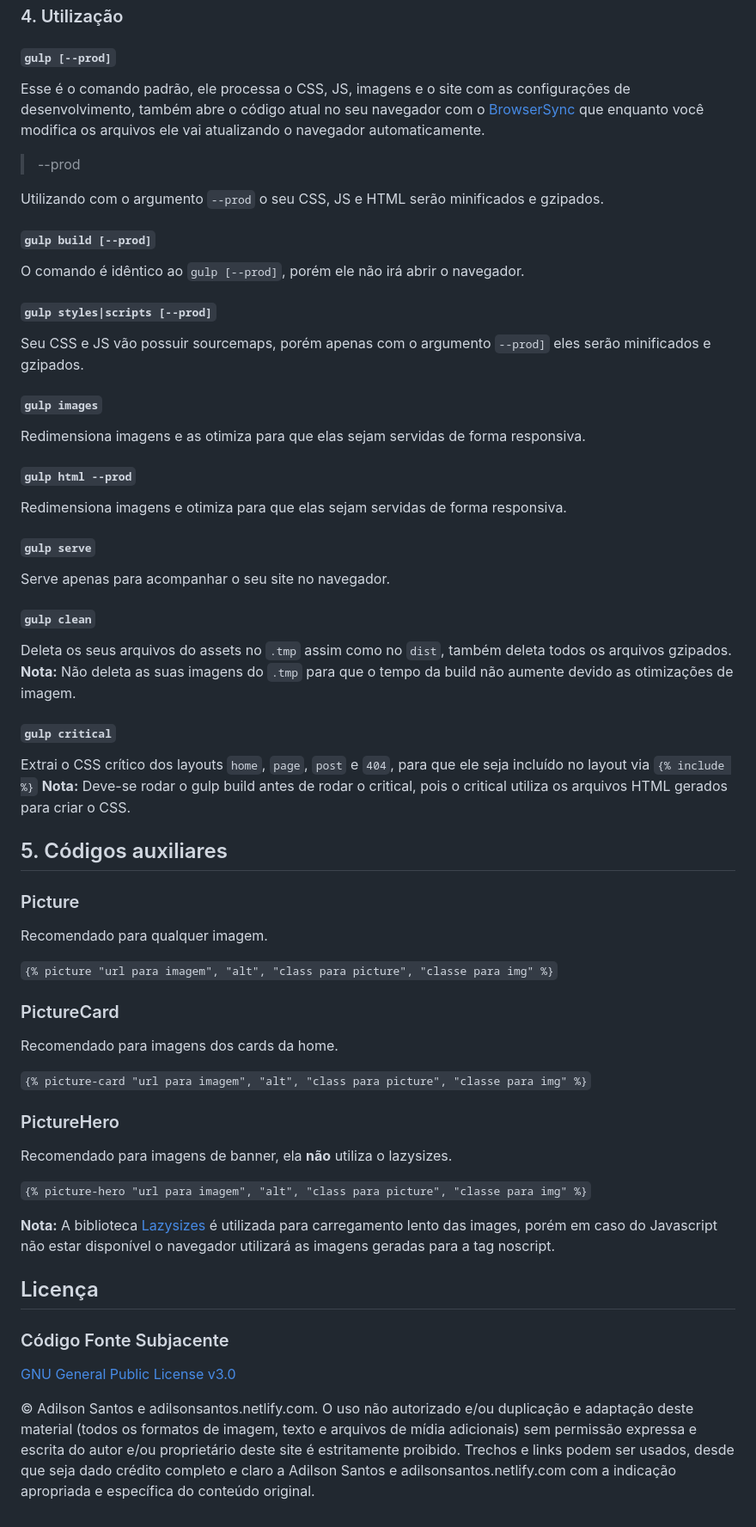
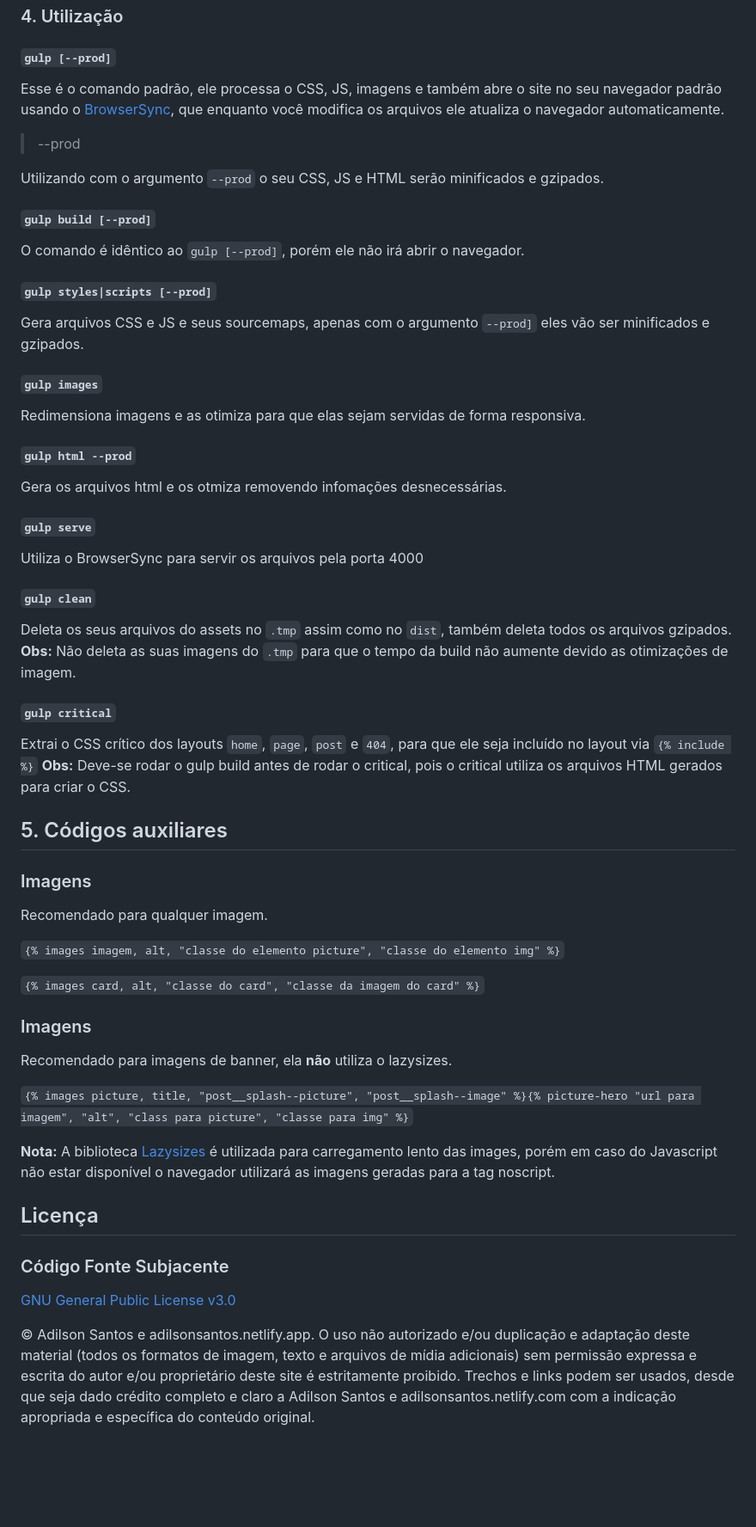
Before and after one commit to adilsonfsantos/Portfolio-11ty, a Markdown page: README.md, the part around the change. Shown: that part at 86% size. Drawn GitHub-style; blank space fills up the shorter version.

Commit message:
- Updated README.MD to reflect changes on the repo

```diff
--- a/README.md
+++ b/README.md
@@ -69,7 +69,9 @@ Clone o repositório e use o comando `npm install`
 
 #### `gulp [--prod]`
 
-Esse é o comando padrão, ele processa o CSS, JS, imagens e o site com as configurações de desenvolvimento, também abre o código atual no seu navegador com o [BrowserSync](https://github.com/shakyShane/browser-sync) que enquanto você modifica os arquivos ele vai atualizando o navegador automaticamente.
+Esse é o comando padrão, ele processa o CSS, JS, imagens e também abre o site
+no seu navegador padrão usando o [BrowserSync](https://github.com/shakyShane/browser-sync),
+que enquanto você modifica os arquivos ele atualiza o navegador automaticamente.
 
 > --prod
 
@@ -81,7 +83,9 @@ O comando é idêntico ao `gulp [--prod]`, porém ele não irá abrir o navegado
 
 #### `gulp styles|scripts [--prod]`
 
-Seu CSS e JS vão possuir sourcemaps, porém apenas com o argumento `--prod]` eles serão minificados e gzipados.
+Gera arquivos CSS e JS e seus sourcemaps,
+apenas com o argumento `--prod]` eles vão ser
+minificados e gzipados.
 
 #### `gulp images`
 
@@ -89,39 +93,43 @@ Redimensiona imagens e as otimiza para que elas sejam servidas de forma responsi
 
 #### `gulp html --prod`
 
-Redimensiona imagens e otimiza para que elas sejam servidas de forma responsiva.
+Gera os arquivos html e os otmiza removendo infomações desnecessárias.
 
 #### `gulp serve`
 
-Serve apenas para acompanhar o seu site no navegador.
+Utiliza o BrowserSync para servir os arquivos pela porta
+4000
 
 #### `gulp clean`
 
-Deleta os seus arquivos do assets no `.tmp` assim como no `dist`, também deleta todos os arquivos gzipados. **Nota:** Não deleta as suas imagens do `.tmp` para que o tempo da build não aumente devido as otimizações de imagem.
+Deleta os seus arquivos do assets no `.tmp` assim como no `dist`,
+também deleta todos os arquivos gzipados.
+**Obs:** Não deleta as suas imagens do `.tmp`
+para que o tempo da build não aumente devido as otimizações de imagem.
 
 #### `gulp critical`
 
-Extrai o CSS crítico dos layouts `home`, `page`, `post` e `404`, para que ele seja incluído no layout via `{% include %}` **Nota:** Deve-se rodar o gulp build antes de rodar o critical, pois o critical utiliza os arquivos HTML gerados para criar o CSS.
+Extrai o CSS crítico dos layouts `home`, `page`, `post` e `404`,
+para que ele seja incluído no layout via `{% include %}`
+**Obs:** Deve-se rodar o gulp build antes de rodar o critical,
+pois o critical utiliza os arquivos HTML gerados para criar o CSS.
 
 ## 5. Códigos auxiliares
 
-### Picture
+### Imagens
 
 Recomendado para qualquer imagem.
 
-`{% picture "url para imagem", "alt", "class para picture", "classe para img" %}`
+`{% images imagem, alt, "classe do elemento picture", "classe do elemento img" %}`
 
-### PictureCard
 
-Recomendado para imagens dos cards da home.
+`{% images card, alt, "classe do card", "classe da imagem do card" %}`
 
-`{% picture-card "url para imagem", "alt", "class para picture", "classe para img" %}`
-
-### PictureHero
+### Imagens
 
 Recomendado para imagens de banner, ela **não** utiliza o lazysizes.
 
-`{% picture-hero "url para imagem", "alt", "class para picture", "classe para img" %}`
+`{% images picture, title, "post__splash--picture", "post__splash--image" %}{% picture-hero "url para imagem", "alt", "class para picture", "classe para img" %}`
 
 **Nota:** A biblioteca [Lazysizes](https://github.com/aFarkas/lazysizes) é utilizada para carregamento lento das images, porém em caso do Javascript não estar disponível o navegador utilizará as imagens geradas para a tag noscript.
 
@@ -131,4 +139,4 @@ Recomendado para imagens de banner, ela **não** utiliza o lazysizes.
 
 [GNU General Public License v3.0](https://github.com/adilsonfsantos/Portfolio-11ty/blob/master/LICENSE.md)
 
-© Adilson Santos e adilsonsantos.netlify.com. O uso não autorizado e/ou duplicação e adaptação deste material (todos os formatos de imagem, texto e arquivos de mídia adicionais) sem permissão expressa e escrita do autor e/ou proprietário deste site é estritamente proibido. Trechos e links podem ser usados, desde que seja dado crédito completo e claro a Adilson Santos e adilsonsantos.netlify.com com a indicação apropriada e específica do conteúdo original.
+© Adilson Santos e adilsonsantos.netlify.app. O uso não autorizado e/ou duplicação e adaptação deste material (todos os formatos de imagem, texto e arquivos de mídia adicionais) sem permissão expressa e escrita do autor e/ou proprietário deste site é estritamente proibido. Trechos e links podem ser usados, desde que seja dado crédito completo e claro a Adilson Santos e adilsonsantos.netlify.com com a indicação apropriada e específica do conteúdo original.
```
